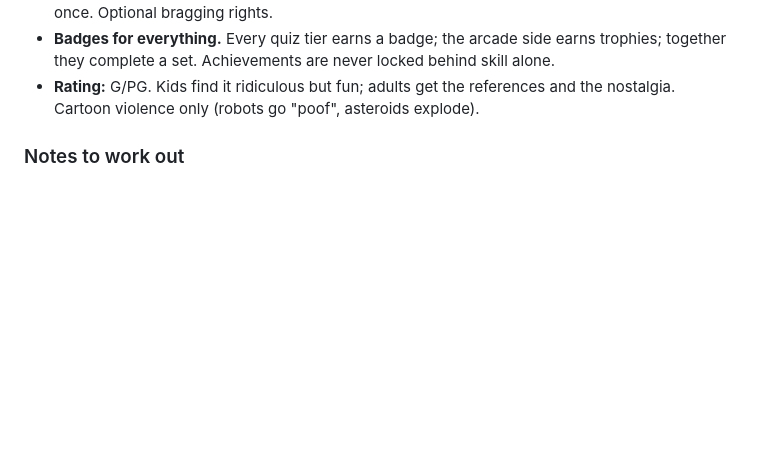
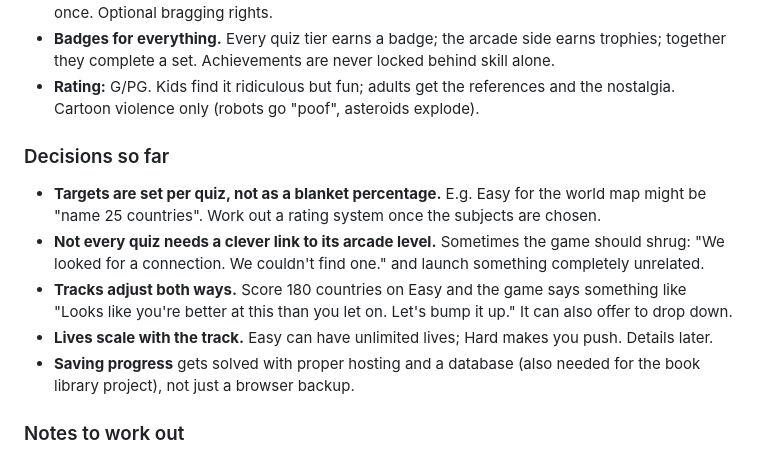
Before and after one commit to jcm-book-library/recall-arcade, a Markdown page: docs/action-game-ideas.md, the part around the change. Rendered like a GitHub page; blank space fills up the shorter version.

Commit message:
Record progression decisions in game ideas
Co-Authored-By: Claude Opus 5.5 <noreply@anthropic.com>
Claude-Session: https://claude.ai/code/session_01PYQe8syqVZur3xnZyn35iC

```diff
--- a/docs/action-game-ideas.md
+++ b/docs/action-game-ideas.md
@@ -33,6 +33,20 @@ how hard they want that to be.
   together they complete a set. Achievements are never locked behind skill alone.
 - **Rating:** G/PG. Kids find it ridiculous but fun; adults get the references and the
   nostalgia. Cartoon violence only (robots go "poof", asteroids explode).
+
+### Decisions so far
+- **Targets are set per quiz, not as a blanket percentage.** E.g. Easy for the world map
+  might be "name 25 countries". Work out a rating system once the subjects are chosen.
+- **Not every quiz needs a clever link to its arcade level.** Sometimes the game should
+  shrug: "We looked for a connection. We couldn't find one." and launch something
+  completely unrelated.
+- **Tracks adjust both ways.** Score 180 countries on Easy and the game says something like
+  "Looks like you're better at this than you let on. Let's bump it up." It can also offer
+  to drop down.
+- **Lives scale with the track.** Easy can have unlimited lives; Hard makes you push.
+  Details later.
+- **Saving progress** gets solved with proper hosting and a database (also needed for the
+  book library project), not just a browser backup.
 
 ### Notes to work out
 - Percentages aren't equal across quizzes: 50% of the world (99 countries) is far harder
```
